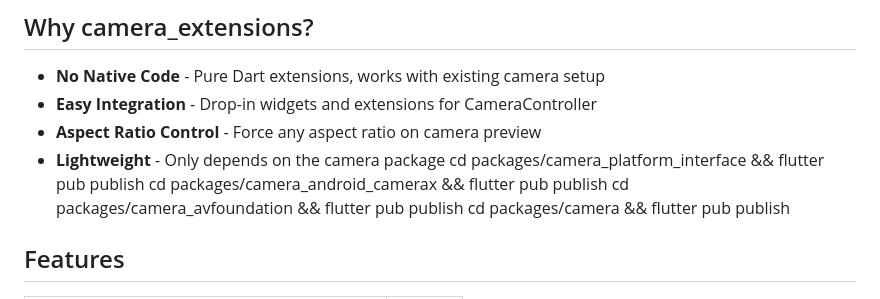
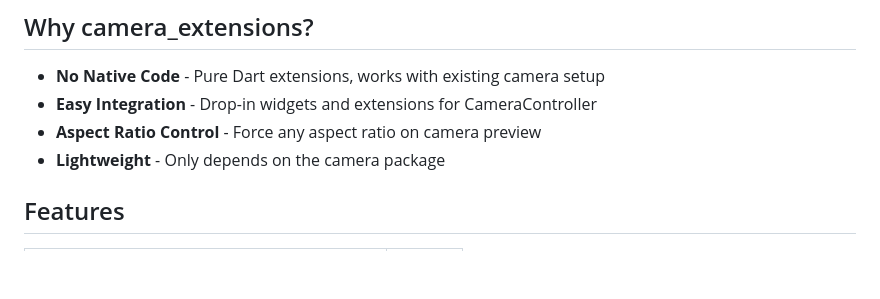
Before and after one commit to erykkruk/camera_extensions, a Markdown page: README.md, the part around the change. Rendered like a GitHub page; blank space fills up the shorter version.

Commit message:
Remove outdated publish instructions from README.md for camera packages to streamline documentation.

```diff
--- a/README.md
+++ b/README.md
@@ -13,10 +13,7 @@ A Flutter package that extends the official [camera](https://pub.dev/packages/ca
 - **Easy Integration** - Drop-in widgets and extensions for CameraController
 - **Aspect Ratio Control** - Force any aspect ratio on camera preview
 - **Lightweight** - Only depends on the camera package
-cd packages/camera_platform_interface && flutter pub publish
-  cd packages/camera_android_camerax && flutter pub publish
-  cd packages/camera_avfoundation && flutter pub publish
-  cd packages/camera && flutter pub publish
+
 ## Features
 
 | Feature | Status |
```
